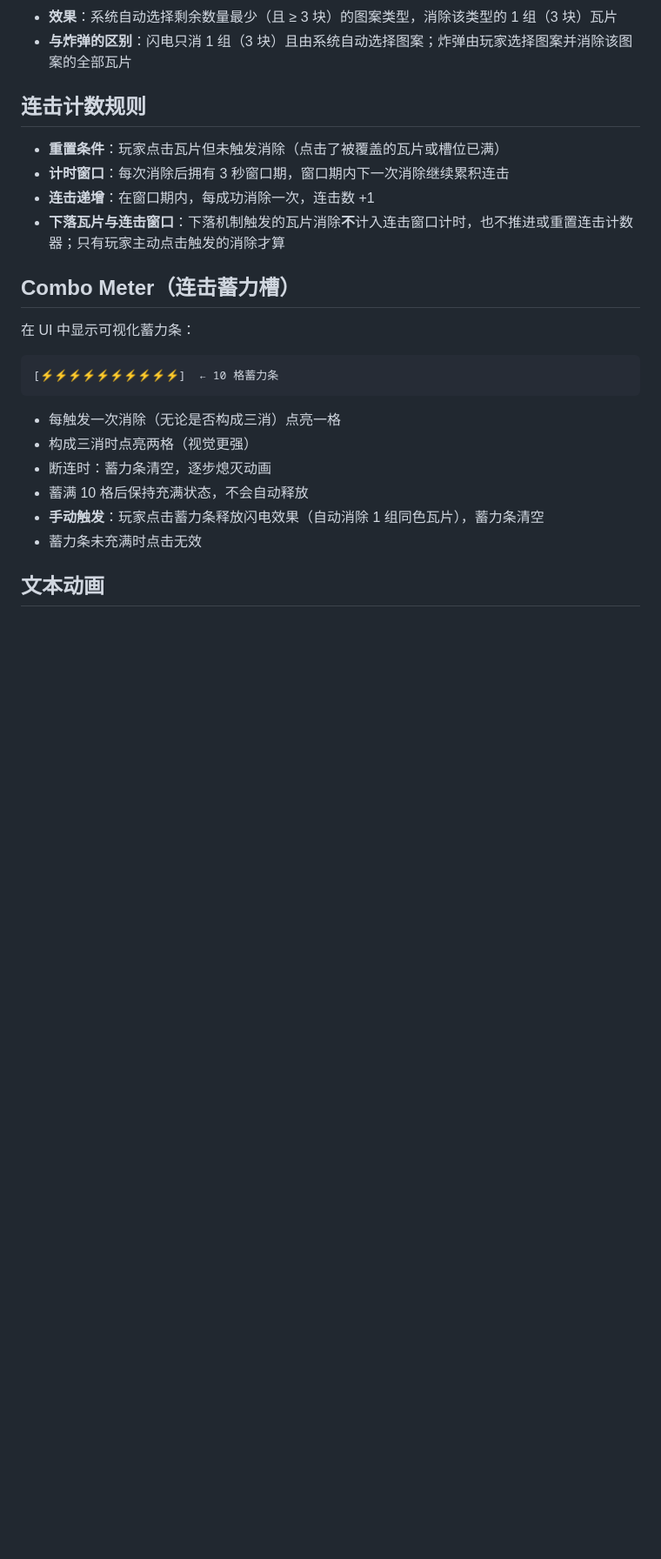
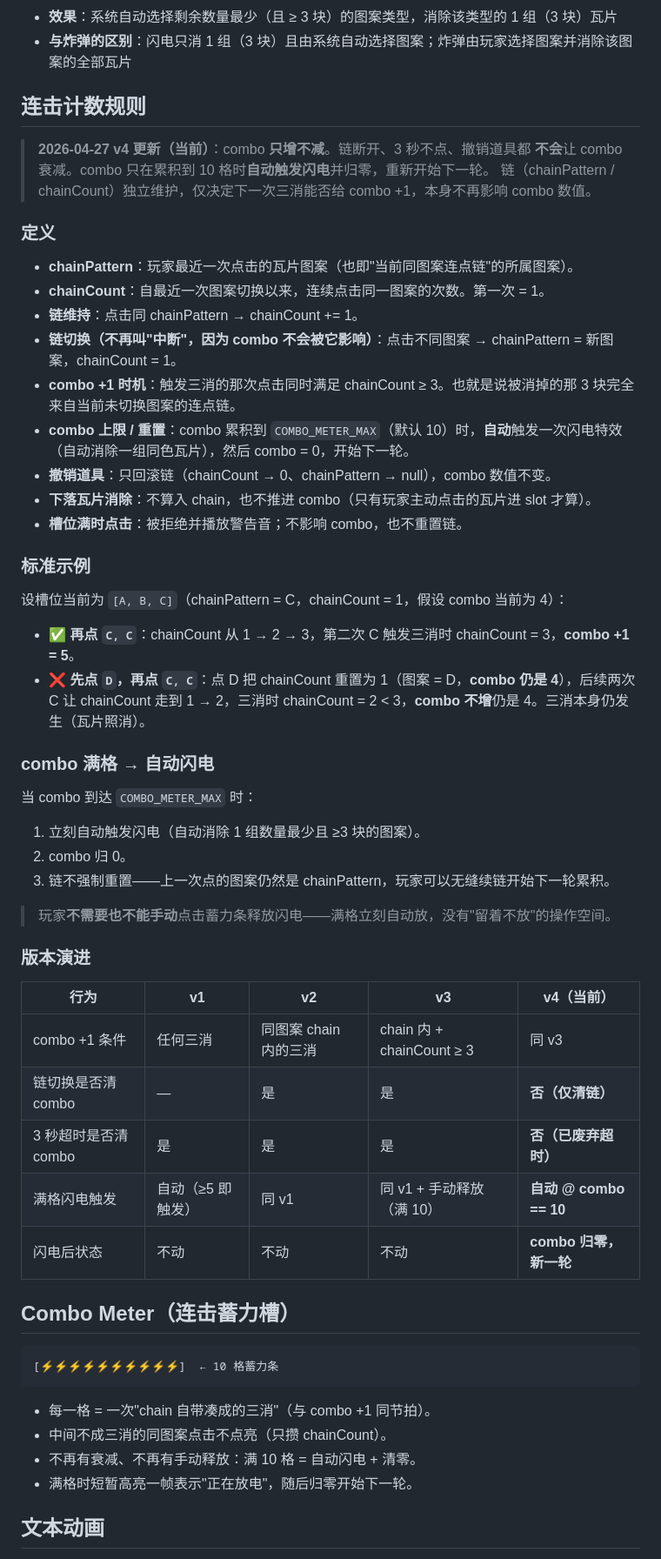
Before and after one commit to youdrew/24h-AI-GameDevTest, a Markdown page: doc/gameplay/combo-system.md, the part around one of its changes. Shown at 87% size. GitHub-like rendering; blank space fills up the shorter version.

````diff
--- a/doc/gameplay/combo-system.md
+++ b/doc/gameplay/combo-system.md
@@ -40,25 +40,59 @@ x5+ 触发闪电效果：
 
 ## 连击计数规则
 
-- **重置条件**：玩家点击瓦片但未触发消除（点击了被覆盖的瓦片或槽位已满）
-- **计时窗口**：每次消除后拥有 3 秒窗口期，窗口期内下一次消除继续累积连击
-- **连击递增**：在窗口期内，每成功消除一次，连击数 +1
-- **下落瓦片与连击窗口**：下落机制触发的瓦片消除**不**计入连击窗口计时，也不推进或重置连击计数器；只有玩家主动点击触发的消除才算
+> **2026-04-27 v4 更新（当前）**：combo **只增不减**。链断开、3 秒不点、撤销道具都
+> **不会**让 combo 衰减。combo 只在累积到 10 格时**自动触发闪电**并归零，重新开始下一轮。
+> 链（chainPattern / chainCount）独立维护，仅决定下一次三消能否给 combo +1，本身不再影响 combo 数值。
+
+### 定义
+
+- **chainPattern**：玩家最近一次点击的瓦片图案（也即"当前同图案连点链"的所属图案）。
+- **chainCount**：自最近一次图案切换以来，连续点击同一图案的次数。第一次 = 1。
+- **链维持**：点击同 chainPattern → chainCount += 1。
+- **链切换（不再叫"中断"，因为 combo 不会被它影响）**：点击不同图案 → chainPattern = 新图案，chainCount = 1。
+- **combo +1 时机**：触发三消的那次点击同时满足 chainCount ≥ 3。也就是说被消掉的那 3 块完全来自当前未切换图案的连点链。
+- **combo 上限 / 重置**：combo 累积到 `COMBO_METER_MAX`（默认 10）时，**自动**触发一次闪电特效（自动消除一组同色瓦片），然后 combo = 0，开始下一轮。
+- **撤销道具**：只回滚链（chainCount → 0、chainPattern → null），combo 数值不变。
+- **下落瓦片消除**：不算入 chain，也不推进 combo（只有玩家主动点击的瓦片进 slot 才算）。
+- **槽位满时点击**：被拒绝并播放警告音；不影响 combo，也不重置链。
+
+### 标准示例
+
+设槽位当前为 `[A, B, C]`（chainPattern = C，chainCount = 1，假设 combo 当前为 4）：
+
+- ✅ **再点 `C, C`**：chainCount 从 1 → 2 → 3，第二次 C 触发三消时 chainCount = 3，**combo +1 = 5**。
+- ❌ **先点 `D`，再点 `C, C`**：点 D 把 chainCount 重置为 1（图案 = D，**combo 仍是 4**），后续两次 C 让 chainCount 走到 1 → 2，三消时 chainCount = 2 < 3，**combo 不增**仍是 4。三消本身仍发生（瓦片照消）。
+
+### combo 满格 → 自动闪电
+
+当 combo 到达 `COMBO_METER_MAX` 时：
+
+1. 立刻自动触发闪电（自动消除 1 组数量最少且 ≥3 块的图案）。
+2. combo 归 0。
+3. 链不强制重置——上一次点的图案仍然是 chainPattern，玩家可以无缝续链开始下一轮累积。
+
+> 玩家**不需要也不能手动**点击蓄力条释放闪电——满格立刻自动放，没有"留着不放"的操作空间。
+
+### 版本演进
+
+| 行为 | v1 | v2 | v3 | v4（当前） |
+|------|----|----|----|-----------|
+| combo +1 条件 | 任何三消 | 同图案 chain 内的三消 | chain 内 + chainCount ≥ 3 | 同 v3 |
+| 链切换是否清 combo | — | 是 | 是 | **否（仅清链）** |
+| 3 秒超时是否清 combo | 是 | 是 | 是 | **否（已废弃超时）** |
+| 满格闪电触发 | 自动（≥5 即触发） | 同 v1 | 同 v1 + 手动释放（满 10） | **自动 @ combo == 10** |
+| 闪电后状态 | 不动 | 不动 | 不动 | **combo 归零，新一轮** |
 
 ## Combo Meter（连击蓄力槽）
-
-在 UI 中显示可视化蓄力条：
 
 ```
 [⚡⚡⚡⚡⚡⚡⚡⚡⚡⚡]  ← 10 格蓄力条
 ```
 
-- 每触发一次消除（无论是否构成三消）点亮一格
-- 构成三消时点亮两格（视觉更强）
-- 断连时：蓄力条清空，逐步熄灭动画
-- 蓄满 10 格后保持充满状态，不会自动释放
-- **手动触发**：玩家点击蓄力条释放闪电效果（自动消除 1 组同色瓦片），蓄力条清空
-- 蓄力条未充满时点击无效
+- 每一格 = 一次"chain 自带凑成的三消"（与 combo +1 同节拍）。
+- 中间不成三消的同图案点击不点亮（只攒 chainCount）。
+- 不再有衰减、不再有手动释放：满 10 格 = 自动闪电 + 清零。
+- 满格时短暂高亮一帧表示"正在放电"，随后归零开始下一轮。
 
 ## 文本动画
 
````
Also changed, not shown: other parts of doc/gameplay/combo-system.md (+10 -4 lines), doc/discussion/coverage-and-layout-fix.md (+28 -46 lines).
